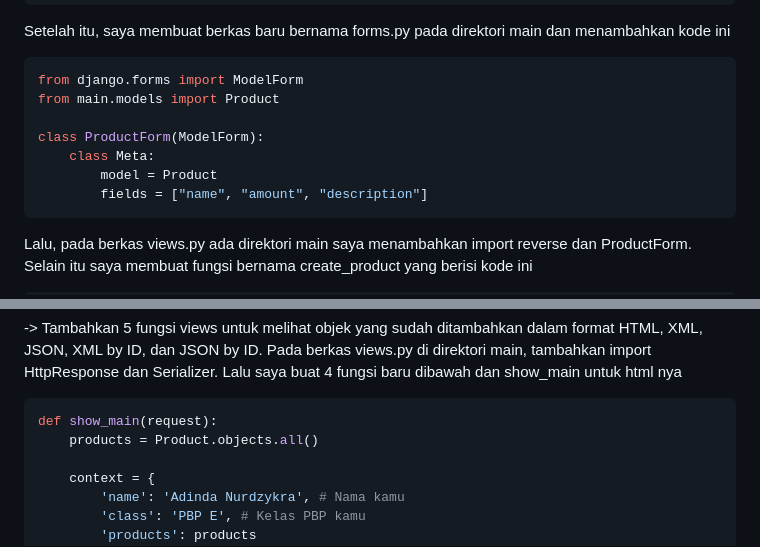
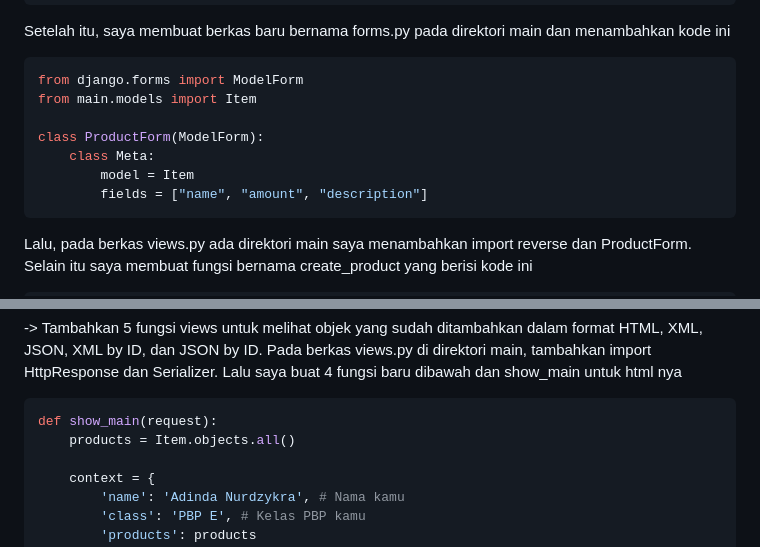
Before and after one commit to adindanurdzykra/in-stock, a Markdown page: README.md, 2 parts joined by grey strips. Rendered like a GitHub page.

````diff
--- a/README.md
+++ b/README.md
@@ -94,11 +94,11 @@ Pertama-tama, saya membuat kerangka views dengan membuat folder templates pada d
 Setelah itu, saya membuat berkas baru bernama forms.py pada direktori main dan menambahkan kode ini
 ```python
 from django.forms import ModelForm
-from main.models import Product
+from main.models import Item
 
 class ProductForm(ModelForm):
     class Meta:
-        model = Product
+        model = Item
         fields = ["name", "amount", "description"]
 ```
 Lalu, pada berkas views.py ada direktori main saya menambahkan import reverse dan ProductForm. Selain itu saya membuat fungsi bernama create_product yang berisi kode ini
@@ -173,7 +173,7 @@ Kemudian saya melakukan migrasi model terlebih dahulu agar perubahan yang saya b
 Pada berkas views.py di direktori main, tambahkan import HttpResponse dan Serializer. Lalu saya buat 4 fungsi baru dibawah dan show_main untuk html nya
 ```python
 def show_main(request):
-    products = Product.objects.all()
+    products = Item.objects.all()
 
     context = {
         'name': 'Adinda Nurdzykra', # Nama kamu
````
